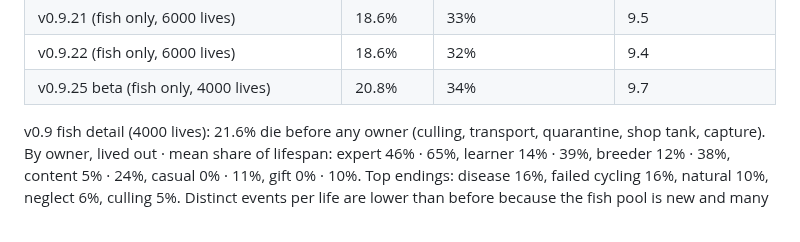
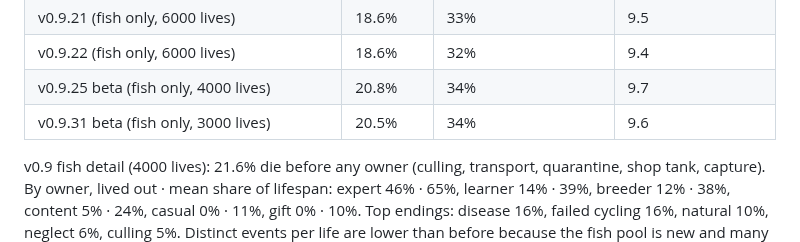
Before and after one commit to PSH020408/keep-me-until-the-end, a Markdown page: LOG.md, the part around one of its changes. GitHub-like rendering.

```diff
--- a/LOG.md
+++ b/LOG.md
@@ -90,6 +91,7 @@ so real players (who avoid the obviously bad option) see longer lives.
 | v0.9.21 (fish only, 6000 lives) | 18.6% | 33% | 9.5 |
 | v0.9.22 (fish only, 6000 lives) | 18.6% | 32% | 9.4 |
 | v0.9.25 beta (fish only, 4000 lives) | 20.8% | 34% | 9.7 |
+| v0.9.31 beta (fish only, 3000 lives) | 20.5% | 34% | 9.6 |
 
 v0.9 fish detail (4000 lives): 21.6% die before any owner (culling, transport, quarantine, shop tank, capture). By owner, lived out · mean share of lifespan: expert 46% · 65%, learner 14% · 39%, breeder 12% · 38%, content 5% · 24%, casual 0% · 11%, gift 0% · 10%. Top endings: disease 16%, failed cycling 16%, natural 10%, neglect 6%, culling 5%. Distinct events per life are lower than before because the fish pool is new and many lives end in the first months; a second content pass should raise it.
 
```
Also changed, not shown: other parts of LOG.md (+1 -0 lines), README.md (+6 -2 lines), docs/img/beta-desktop-choice.png, docs/img/beta-desktop.png, docs/img/beta-phone-choice.png, docs/img/beta-phone.png, 8 other files.
